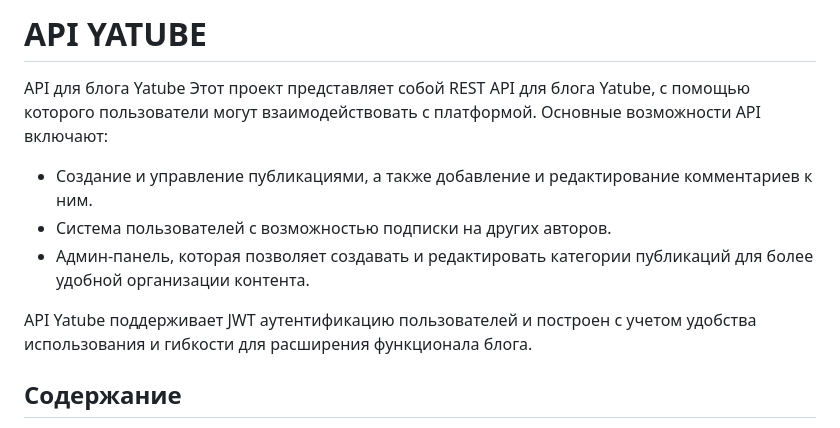
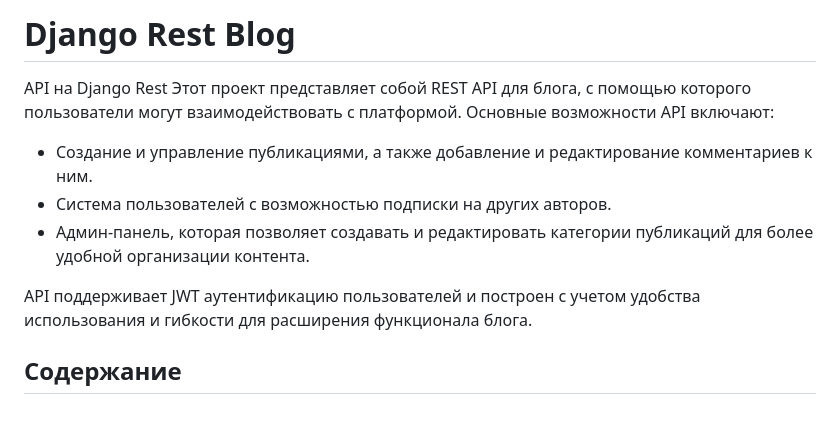
Before and after one commit to sqqqwer/django_rest_blog, a Markdown page: README.md, the part around the change. GitHub-like rendering.

```diff
--- a/README.md
+++ b/README.md
@@ -1,11 +1,11 @@
-# API YATUBE
-API для блога Yatube
-Этот проект представляет собой REST API для блога Yatube, с помощью которого пользователи могут взаимодействовать с платформой. Основные возможности API включают:
+# Django Rest Blog
+API на Django Rest
+Этот проект представляет собой REST API для блога, с помощью которого пользователи могут взаимодействовать с платформой. Основные возможности API включают:
 - Создание и управление публикациями, а также добавление и редактирование комментариев к ним.
 - Система пользователей с возможностью подписки на других авторов.
 - Админ-панель, которая позволяет создавать и редактировать категории публикаций для более удобной организации контента.
 
-API Yatube поддерживает JWT аутентификацию пользователей и построен с учетом удобства использования и гибкости для расширения функционала блога.
+API поддерживает JWT аутентификацию пользователей и построен с учетом удобства использования и гибкости для расширения функционала блога.
 
 ## Содержание
 - [Установка и запуск](#установка-и-запуск)
```
